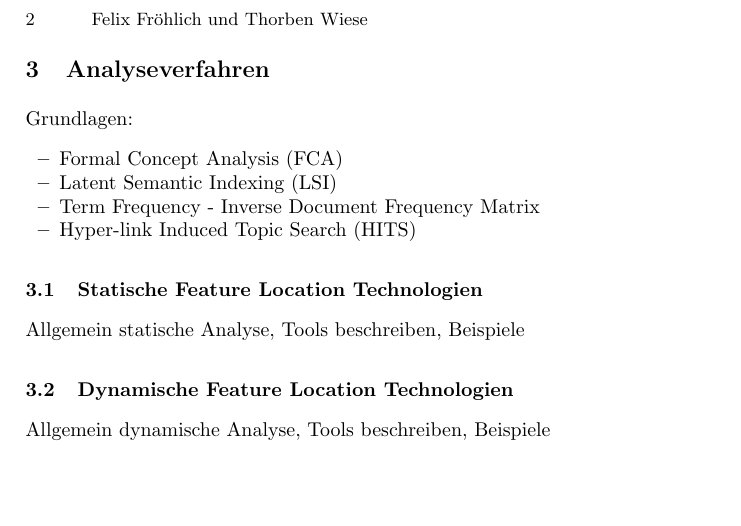
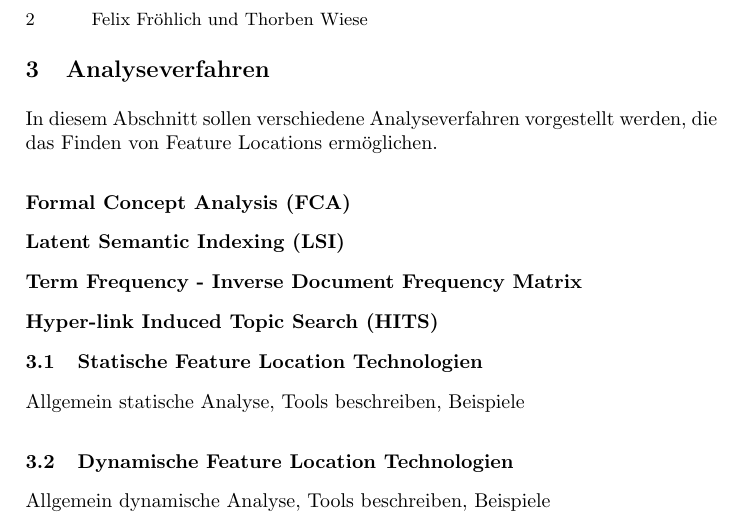
Before and after one commit to thorbenwiese/SRE, a LaTeX paper (ausarbeitung.tex): part of page 2 of 3, cut so that both start at the same text, the shorter picture padded with empty space. Compiled offline with pdfLaTeX.

Commit message:
Neue Sections

```diff
--- a/ausarbeitung.tex
+++ b/ausarbeitung.tex
@@ -68,13 +68,16 @@ Ein Feature ist ein Software Artefakt, das eine spezifische Funktionalität impl
 Der Prozess der Feature Location beschreibt die Identifikation der Beziehung zwischen Features und deren Implementierung. Dabei liegt die Beschreibung des Features in natürlicher Sprache vor, die dann einem entsprechenden Codeabschnitt zugeordnet werden soll (Mapping) \cite{survey}.
 
 \section{Analyseverfahren}
-Grundlagen:
-\begin{itemize}
-	\item Formal Concept Analysis (FCA)
-	\item Latent Semantic Indexing (LSI)
-	\item Term Frequency - Inverse Document Frequency Matrix
-	\item Hyper-link Induced Topic Search (HITS)
-\end{itemize}
+
+In diesem Abschnitt sollen verschiedene Analyseverfahren vorgestellt werden, die das Finden von Feature Locations ermöglichen.
+
+\subsection*{Formal Concept Analysis (FCA)}
+
+\subsection*{Latent Semantic Indexing (LSI)}
+
+\subsection*{Term Frequency - Inverse Document Frequency Matrix}
+
+\subsection*{Hyper-link Induced Topic Search (HITS)}
 
 \subsection{Statische Feature Location Technologien}
 Allgemein statische Analyse, Tools beschreiben, Beispiele
```
Also changed, not shown: ausarbeitung.pdf.
